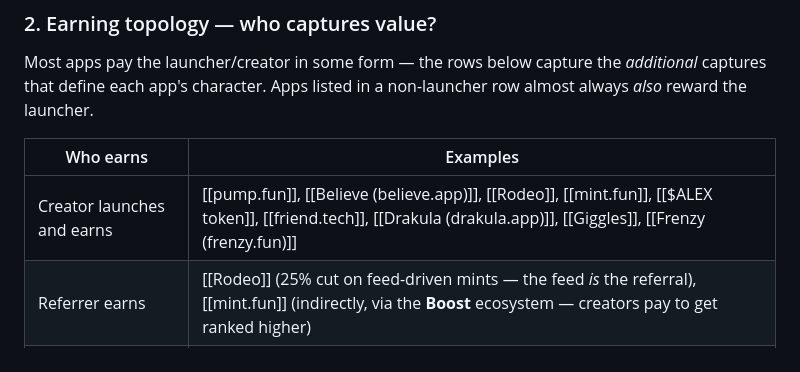
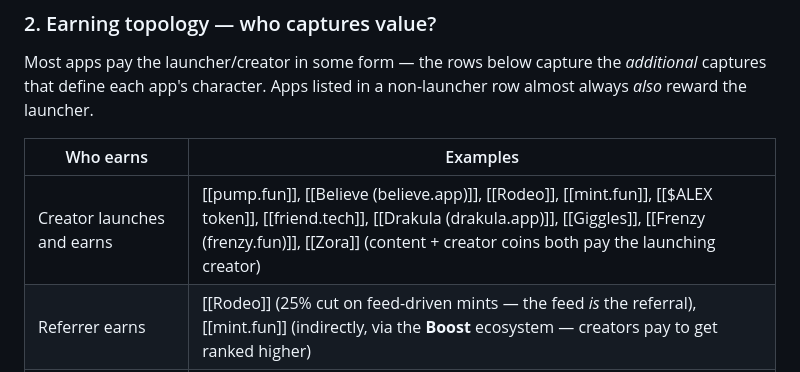
Before and after one commit to AlexMasmej/crypto-social-2026-report, a Markdown page: wiki/idea-maze.md, the part around the change. Rendered like a GitHub page.

Commit message:
axis 2: Zora also under Creator launches and earns (not only LP earns)
Zora's content and creator coins both pay the launching creator, so it
belongs in the creator-launches row in addition to the LP-earns row.

Co-Authored-By: Claude Opus 4.7 (1M context) <noreply@anthropic.com>

```diff
--- a/wiki/idea-maze.md
+++ b/wiki/idea-maze.md
@@ -42,7 +42,7 @@ Most apps pay the launcher/creator in some form — the rows below capture the _
 
 | Who earns | Examples |
 |---|---|
-| Creator launches and earns | [[pump.fun]], [[Believe (believe.app)]], [[Rodeo]], [[mint.fun]], [[$ALEX token]], [[friend.tech]], [[Drakula (drakula.app)]], [[Giggles]], [[Frenzy (frenzy.fun)]] |
+| Creator launches and earns | [[pump.fun]], [[Believe (believe.app)]], [[Rodeo]], [[mint.fun]], [[$ALEX token]], [[friend.tech]], [[Drakula (drakula.app)]], [[Giggles]], [[Frenzy (frenzy.fun)]], [[Zora]] (content + creator coins both pay the launching creator) |
 | Referrer earns | [[Rodeo]] (25% cut on feed-driven mints — the feed _is_ the referral), [[mint.fun]] (indirectly, via the **Boost** ecosystem — creators pay to get ranked higher) |
 | Creator earns without consent, must claim | [[BitClout]] (2021 — pre-populated creator coins for the top 15k Twitter accounts; the person had to claim to collect), [[Bags (bags.fm)]] (2026 — fees attributed to the tagged X handle; the beg-to-claim loop is what actually works, not the originally-promised top-100-holder dividends) |
 | Consumers earn | [[10K.world]] (watch-to-earn), [[CTA.fun]] (reply-to-earn — pre-mined $CTA on Solana; most-liked reply wins) |
```
